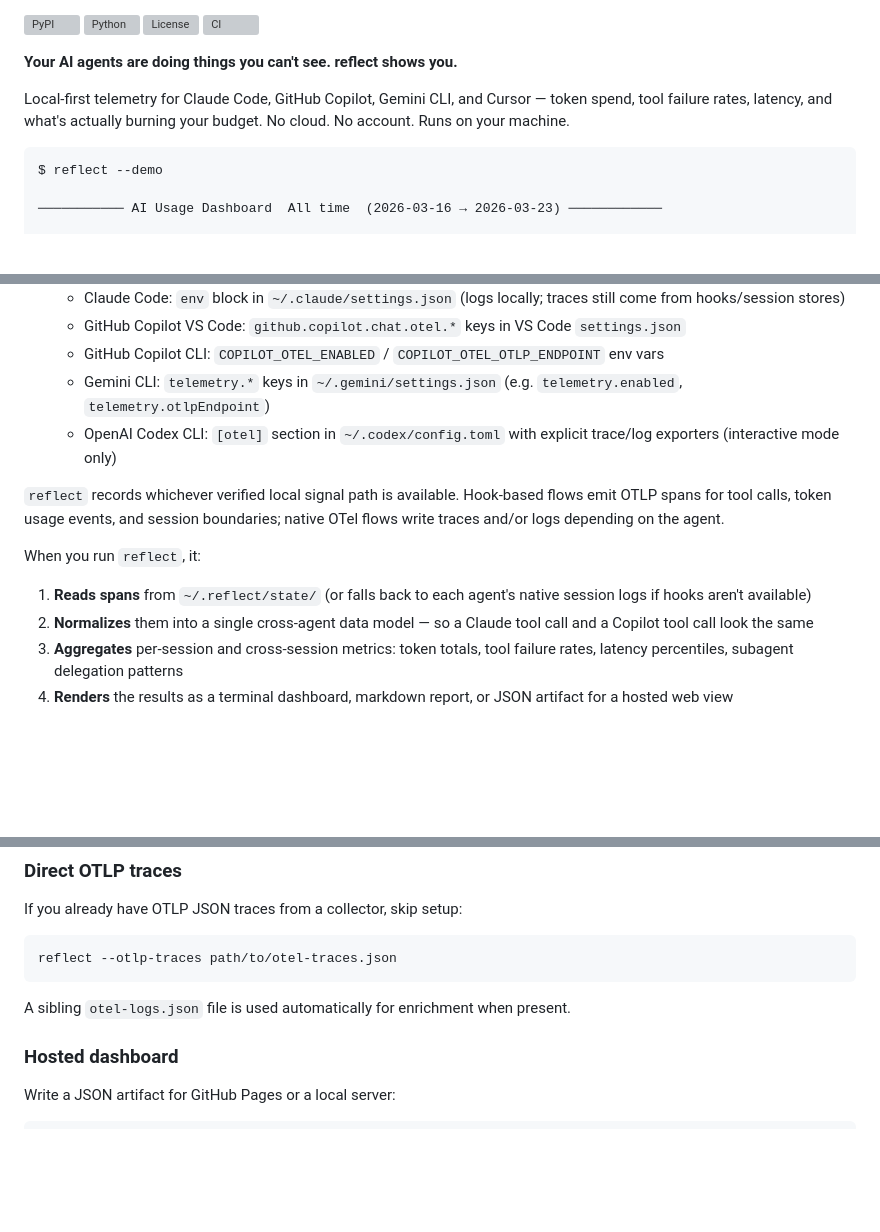
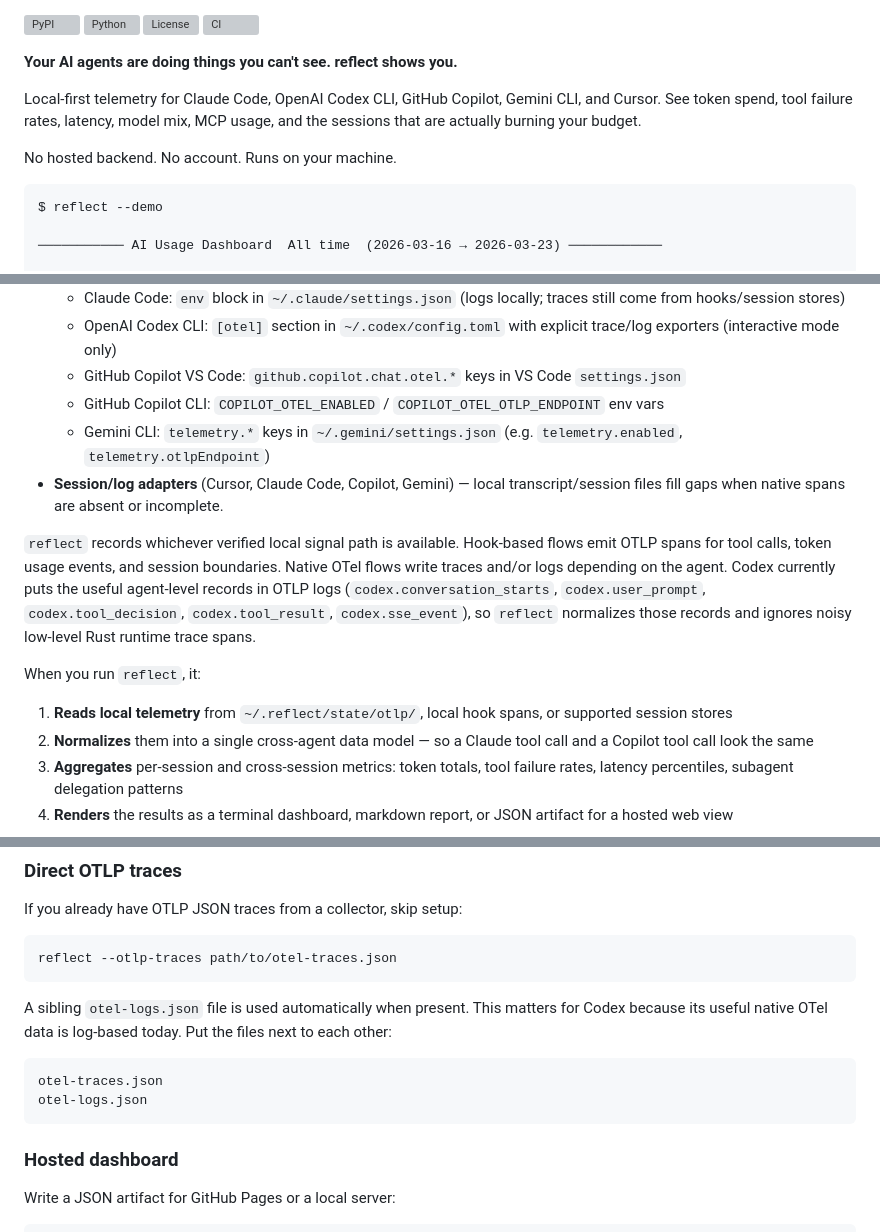
Before and after one commit to o11y-dev/reflect, a Markdown page: README.md, 3 parts joined by grey strips. GitHub-like rendering; blank space fills up the shorter version; grey boxes are pictures that could not be loaded.

````diff
--- a/README.md
+++ b/README.md
@@ -14,7 +14,9 @@
 
 **Your AI agents are doing things you can't see. reflect shows you.**
 
-Local-first telemetry for Claude Code, GitHub Copilot, Gemini CLI, and Cursor — token spend, tool failure rates, latency, and what's actually burning your budget. No cloud. No account. Runs on your machine.
+Local-first telemetry for Claude Code, OpenAI Codex CLI, GitHub Copilot, Gemini CLI, and Cursor. See token spend, tool failure rates, latency, model mix, MCP usage, and the sessions that are actually burning your budget.
+
+No hosted backend. No account. Runs on your machine.
 
 ```
 $ reflect --demo
@@ -119,14 +122,15 @@ Running `reflect` for the first time is usually surprising:
   - Claude Code: `env` block in `~/.claude/settings.json` (logs locally; traces still come from hooks/session stores)
+  - OpenAI Codex CLI: `[otel]` section in `~/.codex/config.toml` with explicit trace/log exporters (interactive mode only)
   - GitHub Copilot VS Code: `github.copilot.chat.otel.*` keys in VS Code `settings.json`
   - GitHub Copilot CLI: `COPILOT_OTEL_ENABLED` / `COPILOT_OTEL_OTLP_ENDPOINT` env vars
   - Gemini CLI: `telemetry.*` keys in `~/.gemini/settings.json` (e.g. `telemetry.enabled`, `telemetry.otlpEndpoint`)
-  - OpenAI Codex CLI: `[otel]` section in `~/.codex/config.toml` with explicit trace/log exporters (interactive mode only)
+- **Session/log adapters** (Cursor, Claude Code, Copilot, Gemini) — local transcript/session files fill gaps when native spans are absent or incomplete.
 
-`reflect` records whichever verified local signal path is available. Hook-based flows emit OTLP spans for tool calls, token usage events, and session boundaries; native OTel flows write traces and/or logs depending on the agent.
+`reflect` records whichever verified local signal path is available. Hook-based flows emit OTLP spans for tool calls, token usage events, and session boundaries. Native OTel flows write traces and/or logs depending on the agent. Codex currently puts the useful agent-level records in OTLP logs (`codex.conversation_starts`, `codex.user_prompt`, `codex.tool_decision`, `codex.tool_result`, `codex.sse_event`), so `reflect` normalizes those records and ignores noisy low-level Rust runtime trace spans.
 
 When you run `reflect`, it:
 
-1. **Reads spans** from `~/.reflect/state/` (or falls back to each agent's native session logs if hooks aren't available)
+1. **Reads local telemetry** from `~/.reflect/state/otlp/`, local hook spans, or supported session stores
 2. **Normalizes** them into a single cross-agent data model — so a Claude tool call and a Copilot tool call look the same
 3. **Aggregates** per-session and cross-session metrics: token totals, tool failure rates, latency percentiles, subagent delegation patterns
 4. **Renders** the results as a terminal dashboard, markdown report, or JSON artifact for a hosted web view
@@ -269,7 +277,12 @@ If you already have OTLP JSON traces from a collector, skip setup:
 reflect --otlp-traces path/to/otel-traces.json
 ```
 
-A sibling `otel-logs.json` file is used automatically for enrichment when present.
+A sibling `otel-logs.json` file is used automatically when present. This matters for Codex because its useful native OTel data is log-based today. Put the files next to each other:
+
+```text
+otel-traces.json
+otel-logs.json
+```
 
 ### Hosted dashboard
 
````
Also changed, not shown: other parts of README.md (+52 -32 lines).
